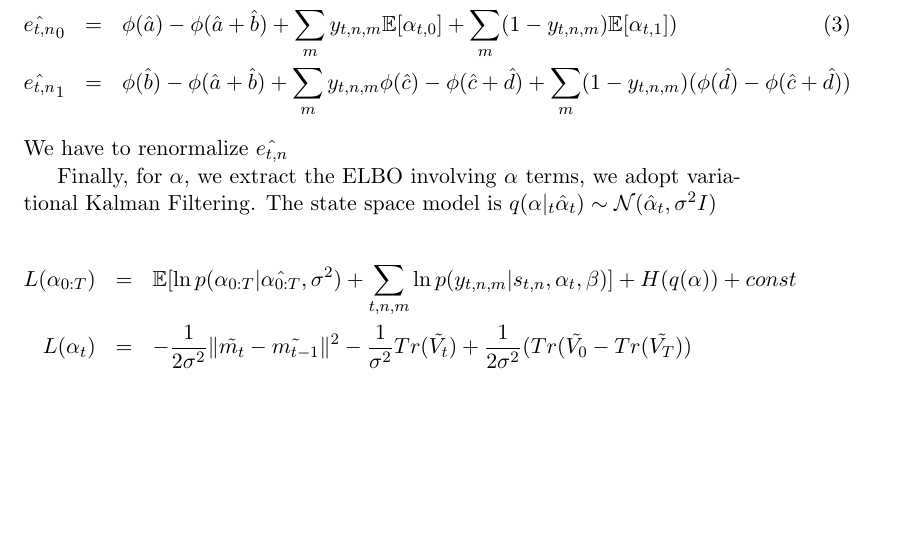
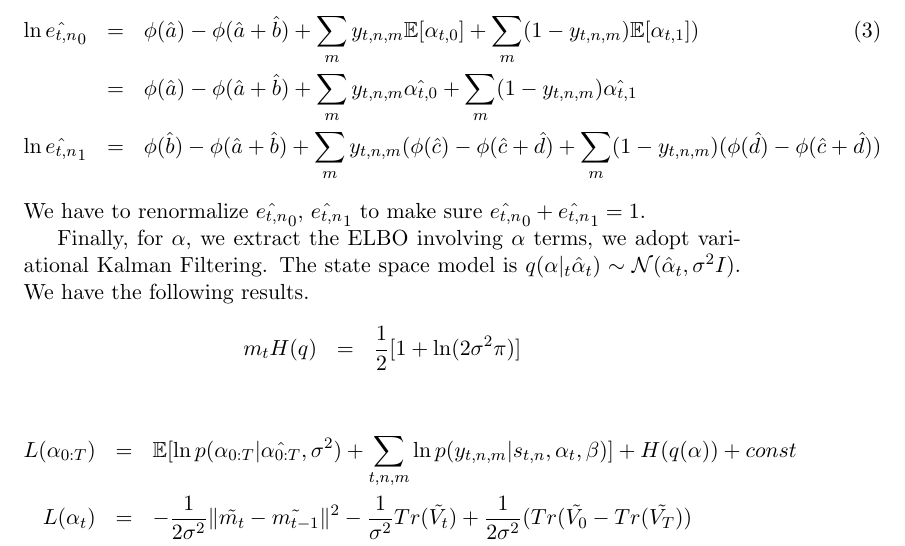
Before and after one commit to WYJAIJY/OpinionEvolution, a LaTeX document (Model.tex): part of page 7 of 8, cut so that both start at the same text, the shorter picture padded with empty space. The pictures show the PDF file Model.pdf that the author committed with the source.

Commit message:
7.24
modify e

```diff
--- a/Model.tex
+++ b/Model.tex
@@ -155,17 +155,17 @@ Note that the last conclusion is obtained by using $\lim_{k\leftarrow \infty }\f
 \end{eqnarray*}
 
 \begin{eqnarray}
-\hat{e_{t,n}}_0 & = &\phi(\hat{a})-\phi(\hat{a}+\hat{b}) + \sum_{m}  y_{t,n,m}   \Ep[\alpha_{t,0}] +\sum_m (1-y_{t,n,m}) \Ep[\alpha_{t,1}])   \\\nonumber
-\hat{e_{t,n}}_1 & = &\phi(\hat{b})-\phi(\hat{a}+\hat{b}) + \sum_{m}  y_{t,n,m} \phi(\hat{c})-\phi(\hat{c}+\hat{d}) +\sum_m (1-y_{t,n,m}) (\phi(\hat{d})-\phi(\hat{c}+\hat{d}))
+\ln \hat{e_{t,n}}_0 & = &\phi(\hat{a})-\phi(\hat{a}+\hat{b}) + \sum_{m}  y_{t,n,m}   \Ep[\alpha_{t,0}] +\sum_m (1-y_{t,n,m}) \Ep[\alpha_{t,1}])   \\\nonumber
+&=&\phi(\hat{a})-\phi(\hat{a}+\hat{b}) + \sum_{m}  y_{t,n,m}   \hat{\alpha_{t,0}} +\sum_m (1-y_{t,n,m}) \hat{\alpha_{t,1}} \\\nonumber
+\ln \hat{e_{t,n}}_1 & = &\phi(\hat{b})-\phi(\hat{a}+\hat{b}) + \sum_{m}  y_{t,n,m} (\phi(\hat{c})-\phi(\hat{c}+\hat{d}) +\sum_m (1-y_{t,n,m}) (\phi(\hat{d})-\phi(\hat{c}+\hat{d}))
 \end{eqnarray}
-We have to renormalize $\hat{e_{t,n}}$
+We have to renormalize $\hat{e_{t,n}}_0$, $\hat{e_{t,n}}_1$ to make sure $\hat{e_{t,n}}_0+\hat{e_{t,n}}_1=1$.
 
 %===7.10
 Finally, for $\alpha$, we extract the ELBO involving $\alpha$ terms, we adopt variational Kalman Filtering. The state space model is $q(\alpha|_t\hat{\alpha}_{t})\sim \Gaussian(\hat{\alpha}_t,\sigma^2I)$. We have the following results.
 \begin{eqnarray*}
 m_t
 H(q) &= & \frac{1}{2} [1+\ln (2\sigma^2 \pi)] \\\nonumber
-
 \end{eqnarray*}
 \begin{eqnarray*}
 L(\alpha_{0:T}) & = & \Ep[\ln p(\alpha_{0:T}|\hat{\alpha_{0:T}},\sigma^2) + \sum_{t,n,m}  \ln p(y_{t,n,m}|s_{t,n},\alpha_t,\beta) ] + H(q(\alpha)) + const \\\nonumber
```
Also changed, not shown: Model.pdf, 4 other files.
